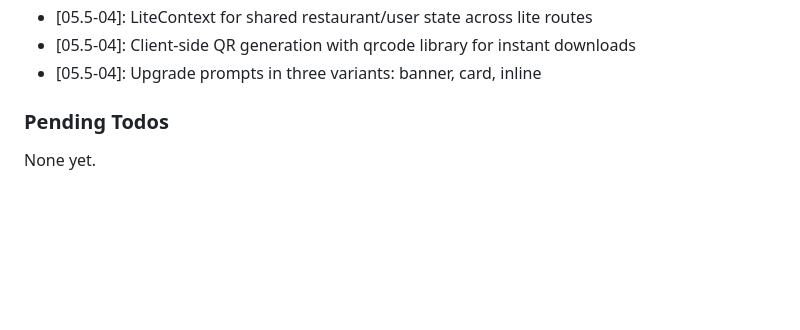
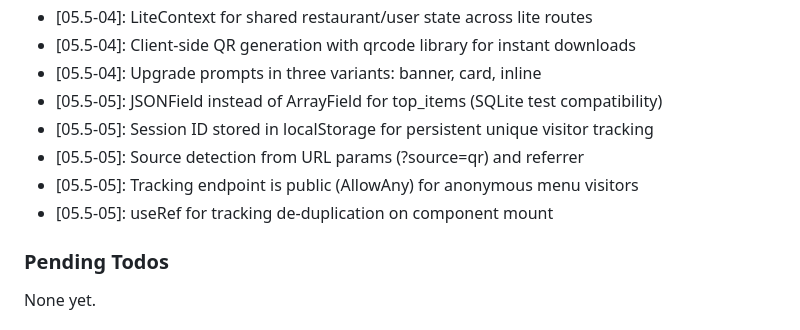
Before and after one commit to aycoul/resto360, a Markdown page: .planning/STATE.md, the part around one of its changes. Rendered like a GitHub page; blank space fills up the shorter version.

```diff
--- a/.planning/STATE.md
+++ b/.planning/STATE.md
@@ -154,6 +154,11 @@ Recent decisions affecting current work:
 - [05.5-04]: LiteContext for shared restaurant/user state across lite routes
 - [05.5-04]: Client-side QR generation with qrcode library for instant downloads
 - [05.5-04]: Upgrade prompts in three variants: banner, card, inline
+- [05.5-05]: JSONField instead of ArrayField for top_items (SQLite test compatibility)
+- [05.5-05]: Session ID stored in localStorage for persistent unique visitor tracking
+- [05.5-05]: Source detection from URL params (?source=qr) and referrer
+- [05.5-05]: Tracking endpoint is public (AllowAny) for anonymous menu visitors
+- [05.5-05]: useRef for tracking de-duplication on component mount
 
 ### Pending Todos
 
```
Also changed, not shown: other parts of .planning/STATE.md (+14 -13 lines), 1 other file.
